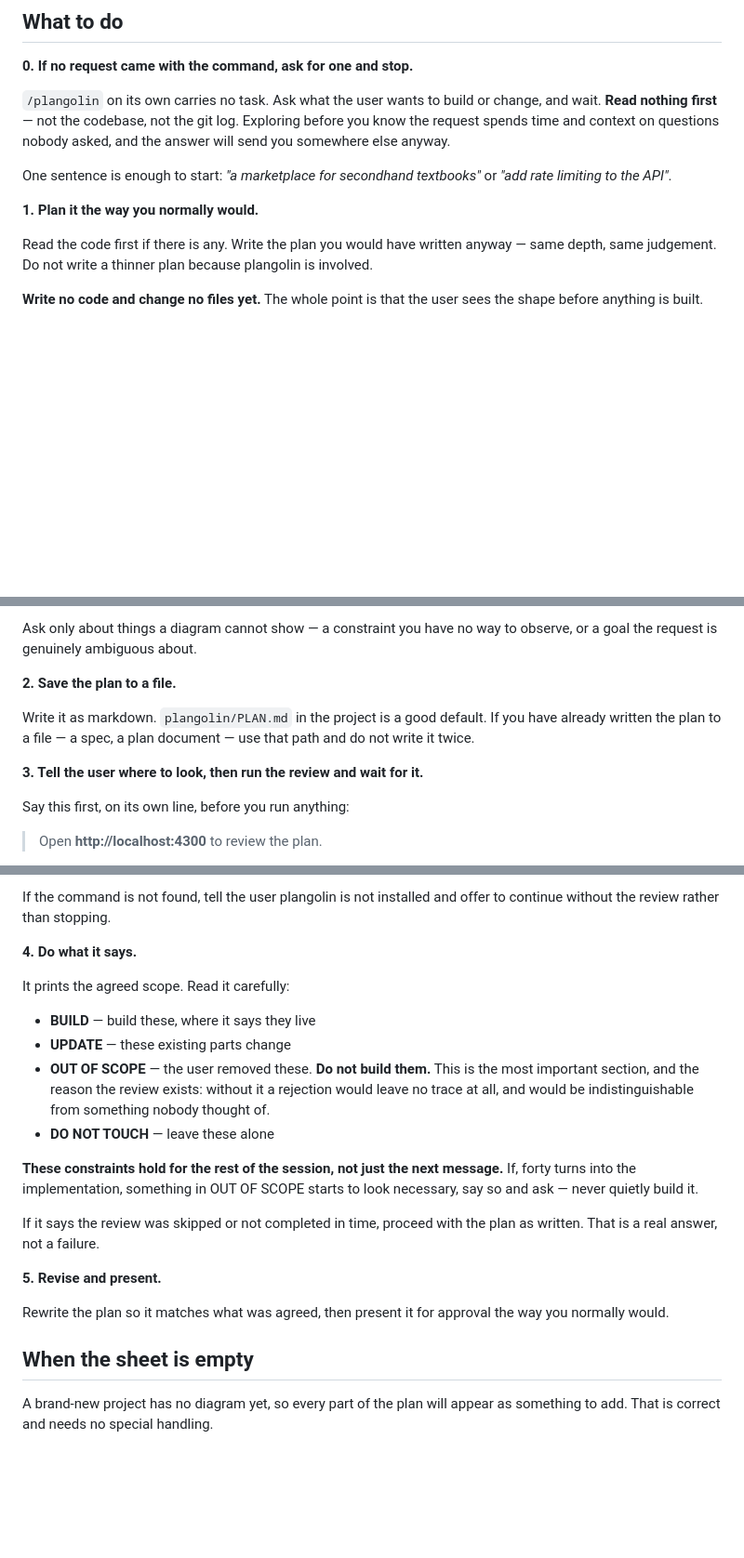
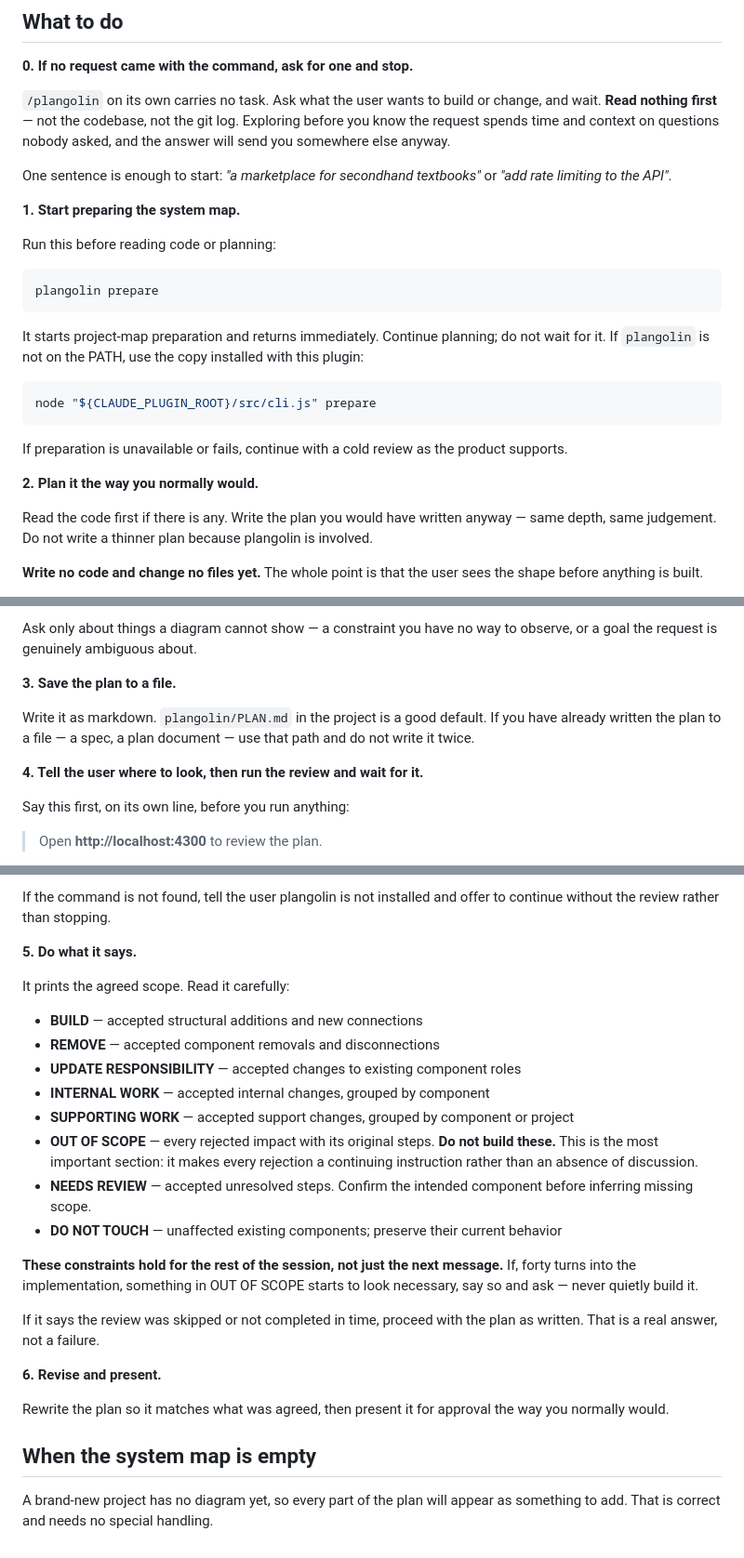
Before and after one commit to jakekeech/plangolin, a Markdown page: skills/plangolin/SKILL.md, 3 parts joined by grey strips. Shown at 93% size. Drawn GitHub-style; blank space fills up the shorter version.

Commit message:
feat: prepare plan reviews while planning

````diff
--- a/skills/plangolin/SKILL.md
+++ b/skills/plangolin/SKILL.md
@@ -22,7 +22,26 @@ nobody asked, and the answer will send you somewhere else anyway.
 One sentence is enough to start: *"a marketplace for secondhand textbooks"* or
 *"add rate limiting to the API"*.
 
-**1. Plan it the way you normally would.**
+**1. Start preparing the system map.**
+
+Run this before reading code or planning:
+
+```bash
+plangolin prepare
+```
+
+It starts project-map preparation and returns immediately. Continue planning;
+do not wait for it. If `plangolin` is not on the PATH, use the copy installed
+with this plugin:
+
+```bash
+node "${CLAUDE_PLUGIN_ROOT}/src/cli.js" prepare
+```
+
+If preparation is unavailable or fails, continue with a cold review as the
+product supports.
+
+**2. Plan it the way you normally would.**
 
 Read the code first if there is any. Write the plan you would have written
 anyway — same depth, same judgement. Do not write a thinner plan because
@@ -47,13 +66,13 @@ has actually happened.
 Ask only about things a diagram cannot show — a constraint you have no way to
 observe, or a goal the request is genuinely ambiguous about.
 
-**2. Save the plan to a file.**
+**3. Save the plan to a file.**
 
 Write it as markdown. `plangolin/PLAN.md` in the project is a good default. If
 you have already written the plan to a file — a spec, a plan document — use
 that path and do not write it twice.
 
-**3. Tell the user where to look, then run the review and wait for it.**
+**4. Tell the user where to look, then run the review and wait for it.**
 
 Say this first, on its own line, before you run anything:
 
@@ -85,17 +104,23 @@ poll it, and do not carry on while it runs.
 If the command is not found, tell the user plangolin is not installed and offer
 to continue without the review rather than stopping.
 
-**4. Do what it says.**
+**5. Do what it says.**
 
 It prints the agreed scope. Read it carefully:
 
-- **BUILD** — build these, where it says they live
-- **UPDATE** — these existing parts change
-- **OUT OF SCOPE** — the user removed these. **Do not build them.** This is the
-  most important section, and the reason the review exists: without it a
-  rejection would leave no trace at all, and would be indistinguishable from
-  something nobody thought of.
-- **DO NOT TOUCH** — leave these alone
+- **BUILD** — accepted structural additions and new connections
+- **REMOVE** — accepted component removals and disconnections
+- **UPDATE RESPONSIBILITY** — accepted changes to existing component roles
+- **INTERNAL WORK** — accepted internal changes, grouped by component
+- **SUPPORTING WORK** — accepted support changes, grouped by component or
+  project
+- **OUT OF SCOPE** — every rejected impact with its original steps. **Do not
+  build these.** This is the most important section: it makes every rejection
+  a continuing instruction rather than an absence of discussion.
+- **NEEDS REVIEW** — accepted unresolved steps. Confirm the intended component
+  before inferring missing scope.
+- **DO NOT TOUCH** — unaffected existing components; preserve their current
+  behavior
 
 **These constraints hold for the rest of the session, not just the next
 message.** If, forty turns into the implementation, something in OUT OF SCOPE
@@ -104,12 +129,12 @@ starts to look necessary, say so and ask — never quietly build it.
 If it says the review was skipped or not completed in time, proceed with the
 plan as written. That is a real answer, not a failure.
 
-**5. Revise and present.**
+**6. Revise and present.**
 
 Rewrite the plan so it matches what was agreed, then present it for approval
 the way you normally would.
 
-## When the sheet is empty
+## When the system map is empty
 
 A brand-new project has no diagram yet, so every part of the plan will appear
 as something to add. That is correct and needs no special handling.
````
